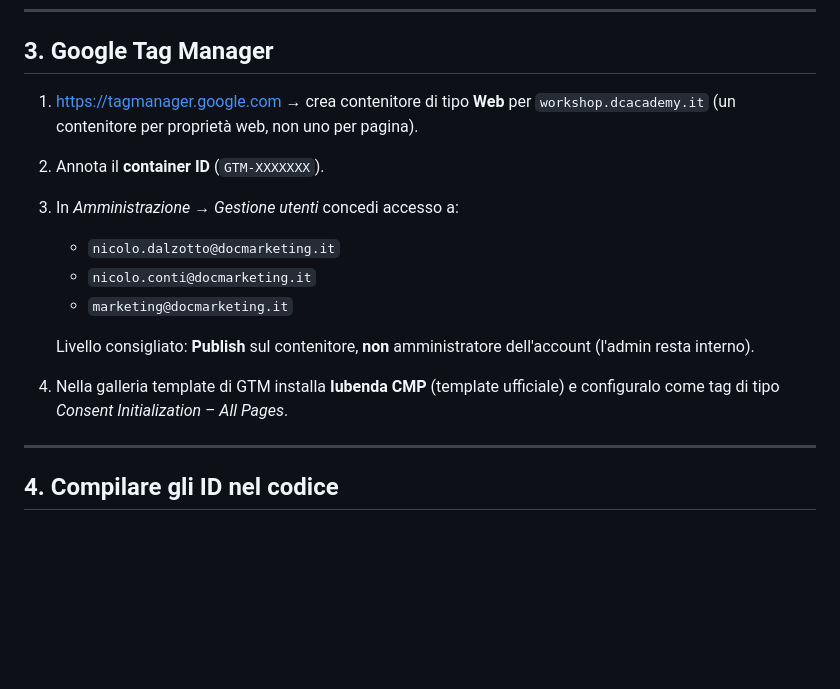
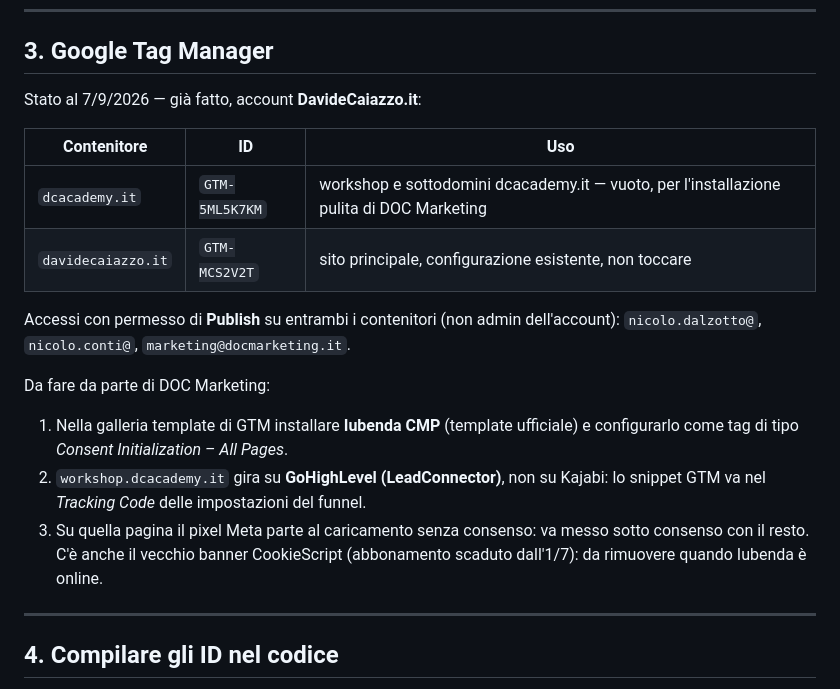
Before and after one commit to ceo743/linkedin-crm, a Markdown page: docs/GTM-IUBENDA-SETUP.md, the part around the change. Drawn GitHub-style; blank space fills up the shorter version.

Commit message:
Guida: aggiorna sezione GTM con i contenitori già creati
Registra lo stato reale: contenitore GTM-5ML5K7KM (dcacademy.it) creato
vuoto per DOC Marketing, GTM-MCS2V2T (davidecaiazzo.it) invariato, accessi
Publish già concessi. Aggiunge le note operative emerse nel thread con
Nicolò: workshop.dcacademy.it sta su GoHighLevel, pixel Meta senza consenso
e vecchio banner CookieScript da rimuovere.

Co-Authored-By: Claude Fable 5.1 <noreply@anthropic.com>
Claude-Session: https://claude.ai/code/session_013tUPwme9Tqbs1r4MMmvwE6

```diff
--- a/docs/GTM-IUBENDA-SETUP.md
+++ b/docs/GTM-IUBENDA-SETUP.md
@@ -62,18 +62,25 @@ di terze parti e struttura tecnica coincidano davvero.
 
 ## 3. Google Tag Manager
 
-1. https://tagmanager.google.com → crea contenitore di tipo **Web** per
-   `workshop.dcacademy.it` (un contenitore per proprietà web, non uno per pagina).
-2. Annota il **container ID** (`GTM-XXXXXXX`).
-3. In *Amministrazione → Gestione utenti* concedi accesso a:
-   - `nicolo.dalzotto@docmarketing.it`
-   - `nicolo.conti@docmarketing.it`
-   - `marketing@docmarketing.it`
+Stato al 7/9/2026 — già fatto, account **DavideCaiazzo.it**:
 
-   Livello consigliato: **Publish** sul contenitore, **non** amministratore
-   dell'account (l'admin resta interno).
-4. Nella galleria template di GTM installa **Iubenda CMP** (template ufficiale)
-   e configuralo come tag di tipo *Consent Initialization – All Pages*.
+| Contenitore | ID | Uso |
+|---|---|---|
+| `dcacademy.it` | `GTM-5ML5K7KM` | workshop e sottodomini dcacademy.it — vuoto, per l'installazione pulita di DOC Marketing |
+| `davidecaiazzo.it` | `GTM-MCS2V2T` | sito principale, configurazione esistente, non toccare |
+
+Accessi con permesso di **Publish** su entrambi i contenitori (non admin dell'account):
+`nicolo.dalzotto@`, `nicolo.conti@`, `marketing@docmarketing.it`.
+
+Da fare da parte di DOC Marketing:
+
+1. Nella galleria template di GTM installare **Iubenda CMP** (template ufficiale)
+   e configurarlo come tag di tipo *Consent Initialization – All Pages*.
+2. `workshop.dcacademy.it` gira su **GoHighLevel (LeadConnector)**, non su Kajabi:
+   lo snippet GTM va nel *Tracking Code* delle impostazioni del funnel.
+3. Su quella pagina il pixel Meta parte al caricamento senza consenso: va
+   messo sotto consenso con il resto. C'è anche il vecchio banner CookieScript
+   (abbonamento scaduto dall'1/7): da rimuovere quando Iubenda è online.
 
 ---
 
```
